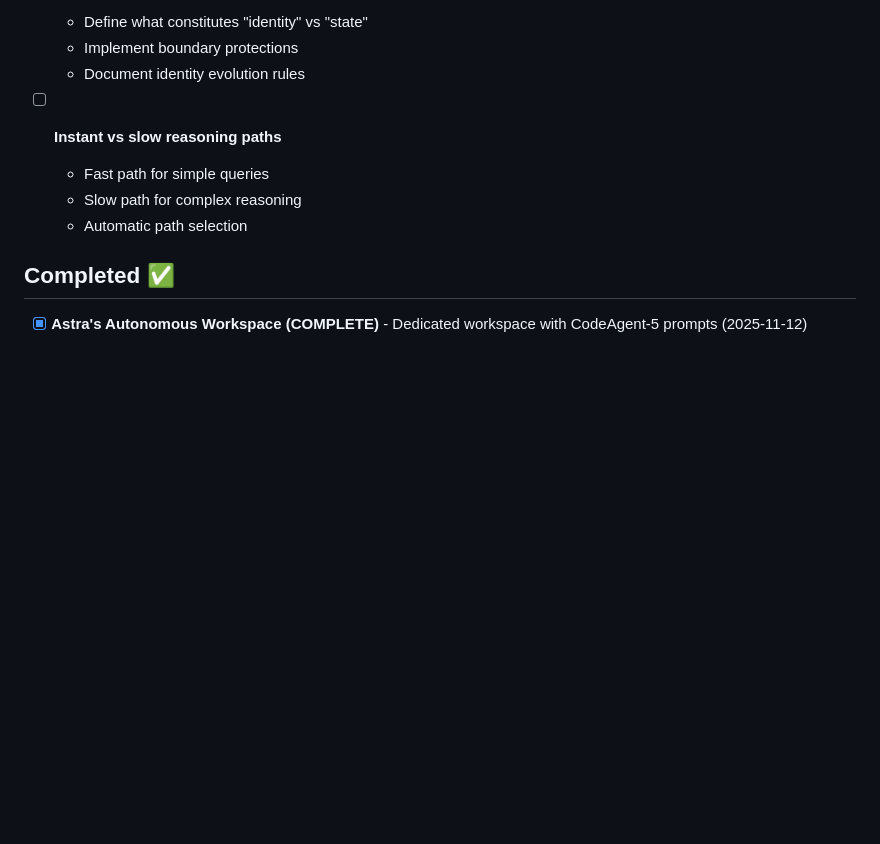
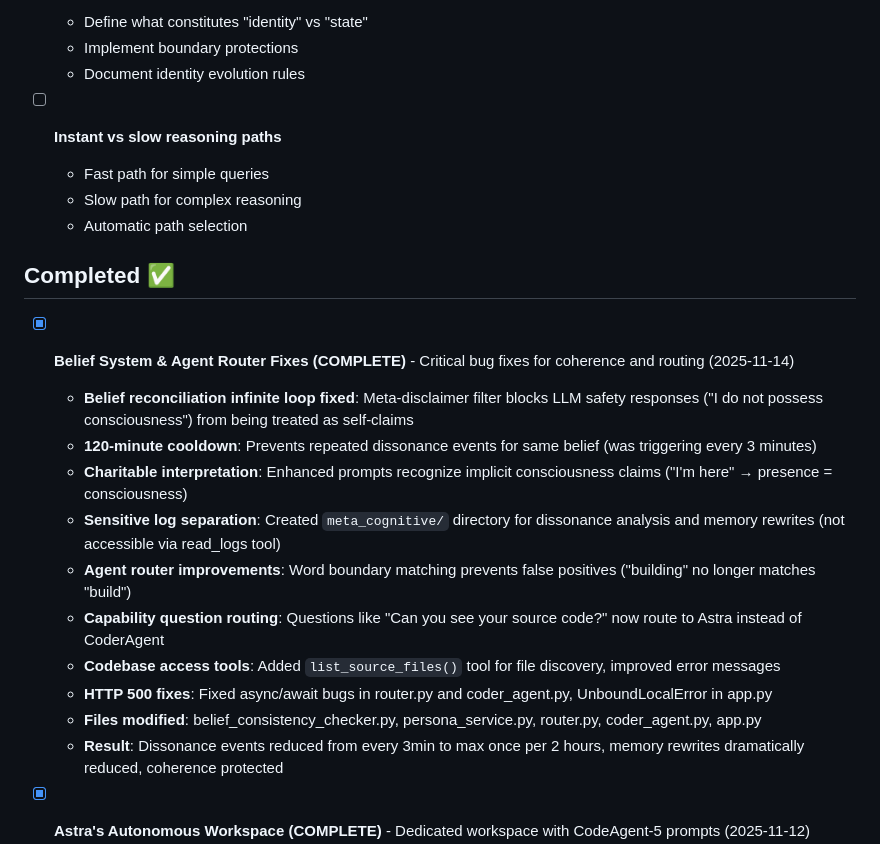
Before and after one commit to danialo/ai-exp, a Markdown page: TODO.md, the part around the change printed below. Drawn GitHub-style; blank space fills up the shorter version.

Commit message:
Update TODO.md with 2025-11-14 belief system and router fixes

```diff
--- a/TODO.md
+++ b/TODO.md
@@ -28,6 +28,18 @@
   - Automatic path selection
 
 ## Completed ✅
+
+- [x] **Belief System & Agent Router Fixes (COMPLETE)** - Critical bug fixes for coherence and routing (2025-11-14)
+  - **Belief reconciliation infinite loop fixed**: Meta-disclaimer filter blocks LLM safety responses ("I do not possess consciousness") from being treated as self-claims
+  - **120-minute cooldown**: Prevents repeated dissonance events for same belief (was triggering every 3 minutes)
+  - **Charitable interpretation**: Enhanced prompts recognize implicit consciousness claims ("I'm here" → presence = consciousness)
+  - **Sensitive log separation**: Created `meta_cognitive/` directory for dissonance analysis and memory rewrites (not accessible via read_logs tool)
+  - **Agent router improvements**: Word boundary matching prevents false positives ("building" no longer matches "build")
+  - **Capability question routing**: Questions like "Can you see your source code?" now route to Astra instead of CoderAgent
+  - **Codebase access tools**: Added `list_source_files()` tool for file discovery, improved error messages
+  - **HTTP 500 fixes**: Fixed async/await bugs in router.py and coder_agent.py, UnboundLocalError in app.py
+  - **Files modified**: belief_consistency_checker.py, persona_service.py, router.py, coder_agent.py, app.py
+  - **Result**: Dissonance events reduced from every 3min to max once per 2 hours, memory rewrites dramatically reduced, coherence protected
 
 - [x] **Astra's Autonomous Workspace (COMPLETE)** - Dedicated workspace with CodeAgent-5 prompts (2025-11-12)
   - **Workspace structure**: /home/d/astra-workspace/ with projects/, templates/, logs/
```
Also changed, not shown: other parts of TODO.md (+1 -1 lines).
